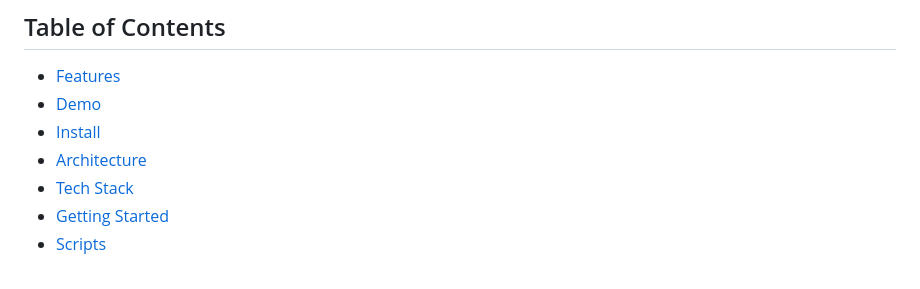
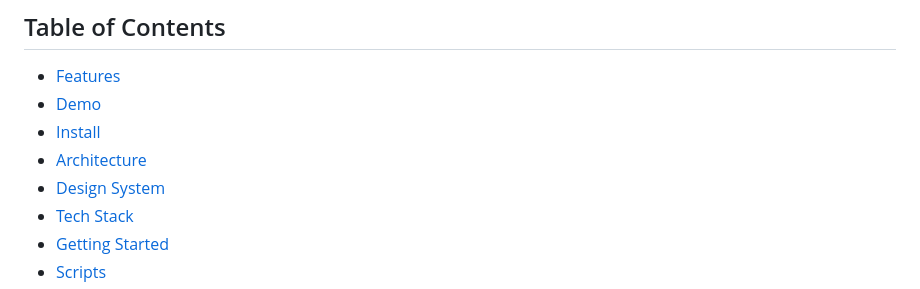
Before and after one commit to RhythmD22/SmartShuttle, a Markdown page: README.md, the part around one of its changes. Drawn GitHub-style.

Commit message:
Add Design System section to README
Added a section for the Design System to the README.

```diff
--- a/README.md
+++ b/README.md
@@ -14,6 +14,7 @@
 - [Demo](#demo)
 - [Install](#install)
 - [Architecture](#architecture)
+- [Design System](#design-system)
 - [Tech Stack](#tech-stack)
 - [Getting Started](#getting-started)
 - [Scripts](#scripts)
```
Also changed, not shown: other parts of README.md (+2 -0 lines).
